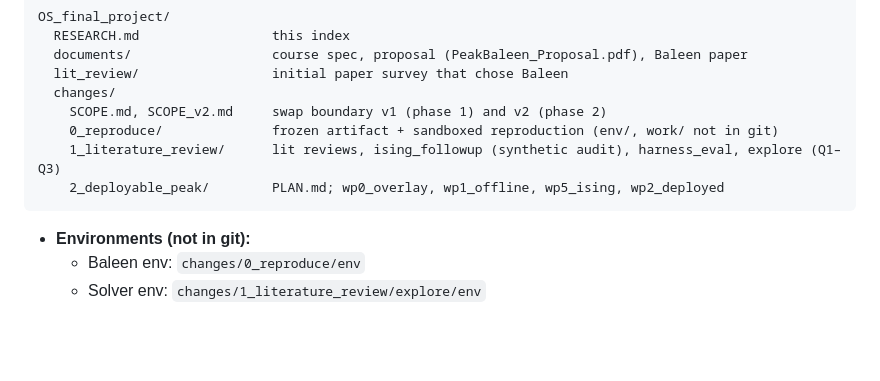
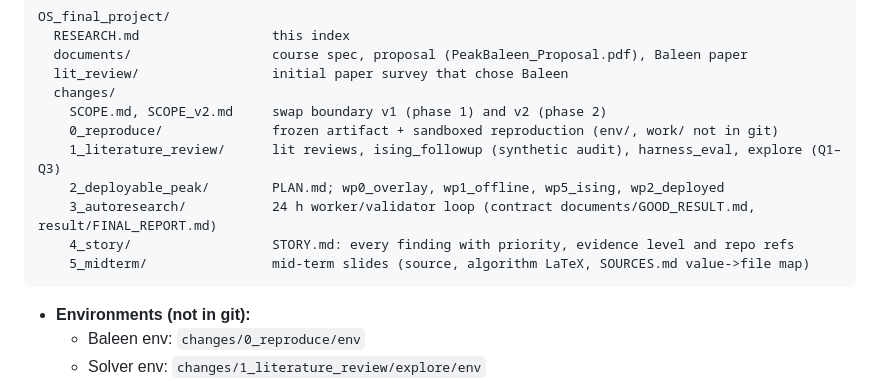
Before and after one commit to xingsixue123/OS_final_project, a Markdown page: RESEARCH.md, the part around the change. GitHub-like rendering; blank space fills up the shorter version.

Commit message:
RESEARCH: file map adds 3_autoresearch, 4_story, 5_midterm
Co-Authored-By: Claude Opus 5.5 (1M context) <noreply@anthropic.com>

````diff
--- a/RESEARCH.md
+++ b/RESEARCH.md
@@ -86,6 +86,9 @@ OS_final_project/
     0_reproduce/              frozen artifact + sandboxed reproduction (env/, work/ not in git)
     1_literature_review/      lit reviews, ising_followup (synthetic audit), harness_eval, explore (Q1–Q3)
     2_deployable_peak/        PLAN.md; wp0_overlay, wp1_offline, wp5_ising, wp2_deployed
+    3_autoresearch/           24 h worker/validator loop (contract documents/GOOD_RESULT.md, result/FINAL_REPORT.md)
+    4_story/                  STORY.md: every finding with priority, evidence level and repo refs
+    5_midterm/                mid-term slides (source, algorithm LaTeX, SOURCES.md value->file map)
 ```
 - **Environments (not in git):**
   - Baleen env: `changes/0_reproduce/env`
````
